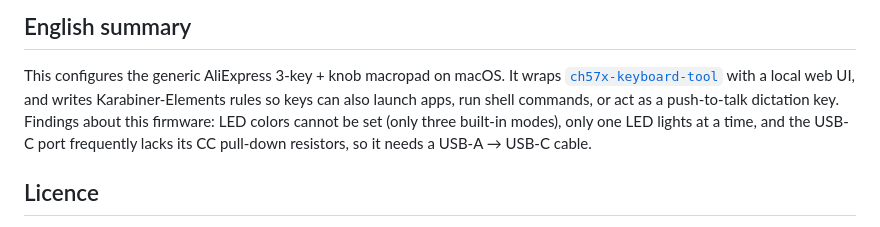
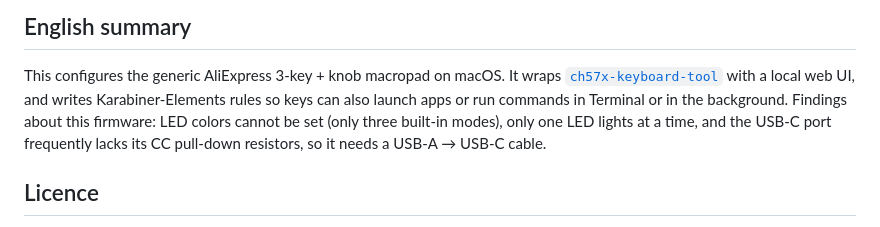
Before and after one commit to meutedechien/macropad-mini-keyboard, a Markdown page: README.md, the part around the change. Rendered like a GitHub page.

Commit message:
README : résumé anglais aligné sur les actions génériques
Co-Authored-By: Claude Opus 5 <noreply@anthropic.com>
Claude-Session: https://claude.ai/code/session_011GfsV53DdoZe2RtLBXS9Jf

```diff
--- a/README.md
+++ b/README.md
@@ -67,8 +67,8 @@ firmware d'origine est perdu définitivement. Tout est expliqué sur la branche
 
 This configures the generic AliExpress 3-key + knob macropad on macOS. It wraps
 [`ch57x-keyboard-tool`](https://github.com/kriomant/ch57x-keyboard-tool) with a local web UI, and
-writes Karabiner-Elements rules so keys can also launch apps, run shell commands, or act as a
-push-to-talk dictation key. Findings about this firmware: LED colors cannot be set (only three
+writes Karabiner-Elements rules so keys can also launch apps or run commands in Terminal or in
+the background. Findings about this firmware: LED colors cannot be set (only three
 built-in modes), only one LED lights at a time, and the USB-C port frequently lacks its CC pull-down
 resistors, so it needs a USB-A → USB-C cable.
 
```
